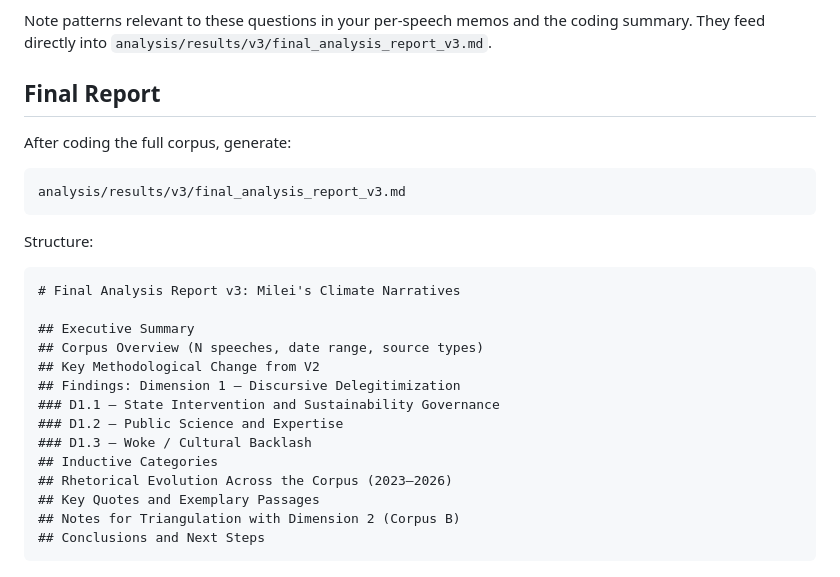
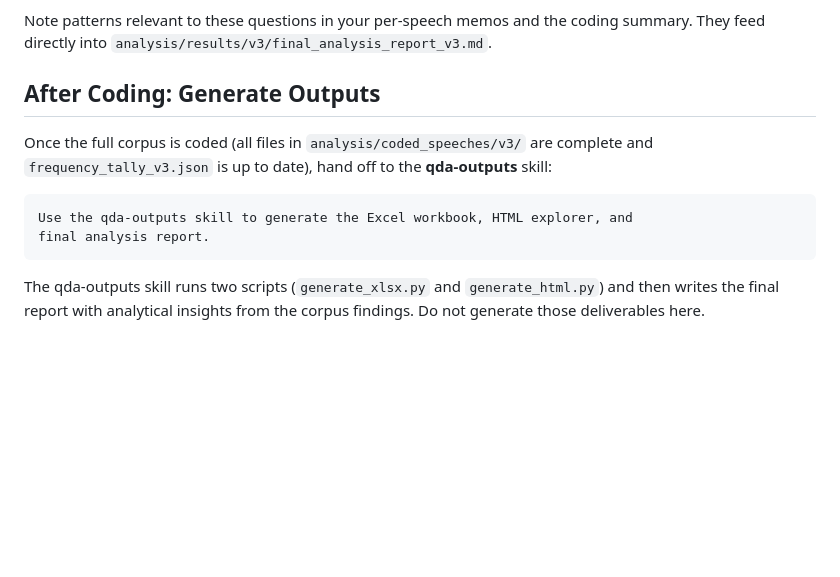
Before and after one commit to juanijia/milei-climate-narratives, a Markdown page: skills/discourse-coder-v3/SKILL.md, the part around the change. Rendered like a GitHub page; blank space fills up the shorter version.

Commit message:
Update discourse-coder-v3 skill

````diff
--- a/skills/discourse-coder-v3/SKILL.md
+++ b/skills/discourse-coder-v3/SKILL.md
@@ -258,27 +258,16 @@ As you code, attend to these research questions from the v3 methodology:
 Note patterns relevant to these questions in your per-speech memos and the coding summary.
 They feed directly into `analysis/results/v3/final_analysis_report_v3.md`.
 
-## Final Report
+## After Coding: Generate Outputs
 
-After coding the full corpus, generate:
+Once the full corpus is coded (all files in `analysis/coded_speeches/v3/` are complete
+and `frequency_tally_v3.json` is up to date), hand off to the **qda-outputs** skill:
+
 ```
-analysis/results/v3/final_analysis_report_v3.md
+Use the qda-outputs skill to generate the Excel workbook, HTML explorer, and
+final analysis report.
 ```
 
-Structure:
-```markdown
-# Final Analysis Report v3: Milei's Climate Narratives
-
-## Executive Summary
-## Corpus Overview (N speeches, date range, source types)
-## Key Methodological Change from V2
-## Findings: Dimension 1 — Discursive Delegitimization
-### D1.1 — State Intervention and Sustainability Governance
-### D1.2 — Public Science and Expertise
-### D1.3 — Woke / Cultural Backlash
-## Inductive Categories
-## Rhetorical Evolution Across the Corpus (2023–2026)
-## Key Quotes and Exemplary Passages
-## Notes for Triangulation with Dimension 2 (Corpus B)
-## Conclusions and Next Steps
-```
+The qda-outputs skill runs two scripts (`generate_xlsx.py` and `generate_html.py`)
+and then writes the final report with analytical insights from the corpus findings.
+Do not generate those deliverables here.
````
